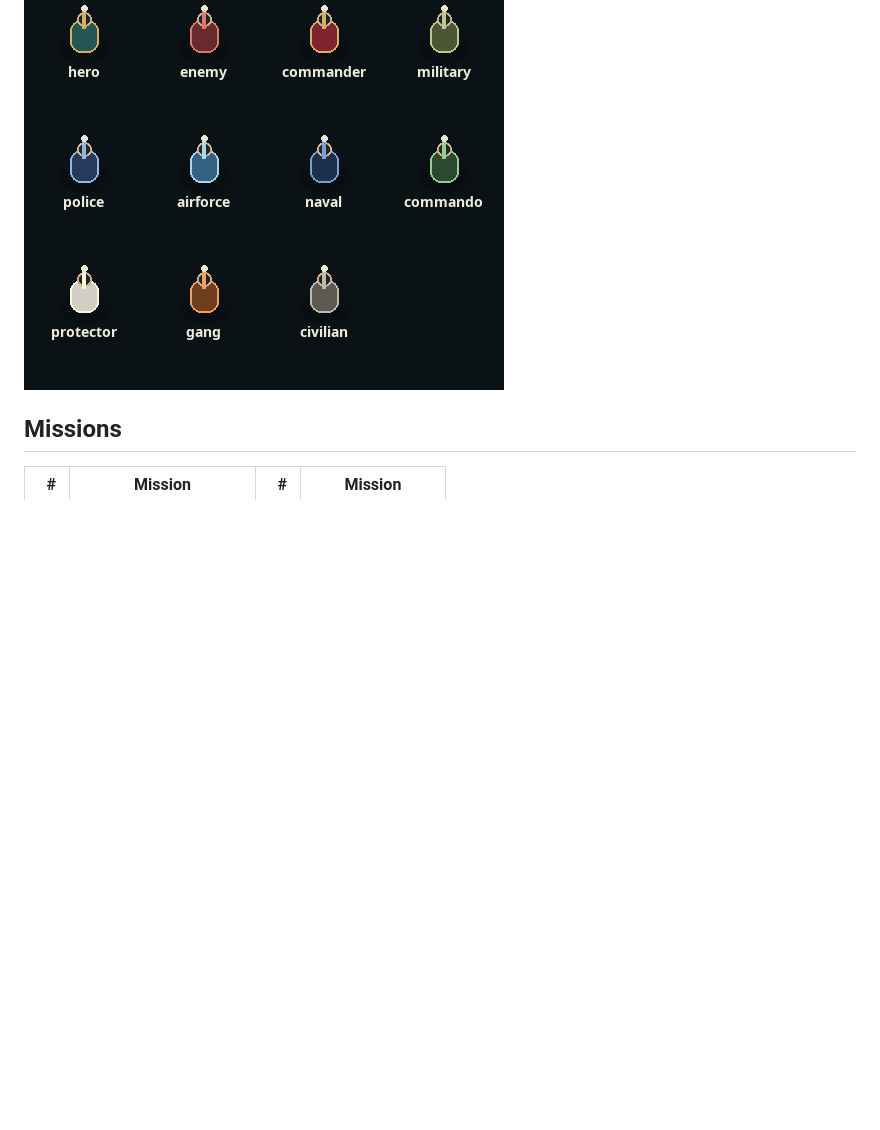
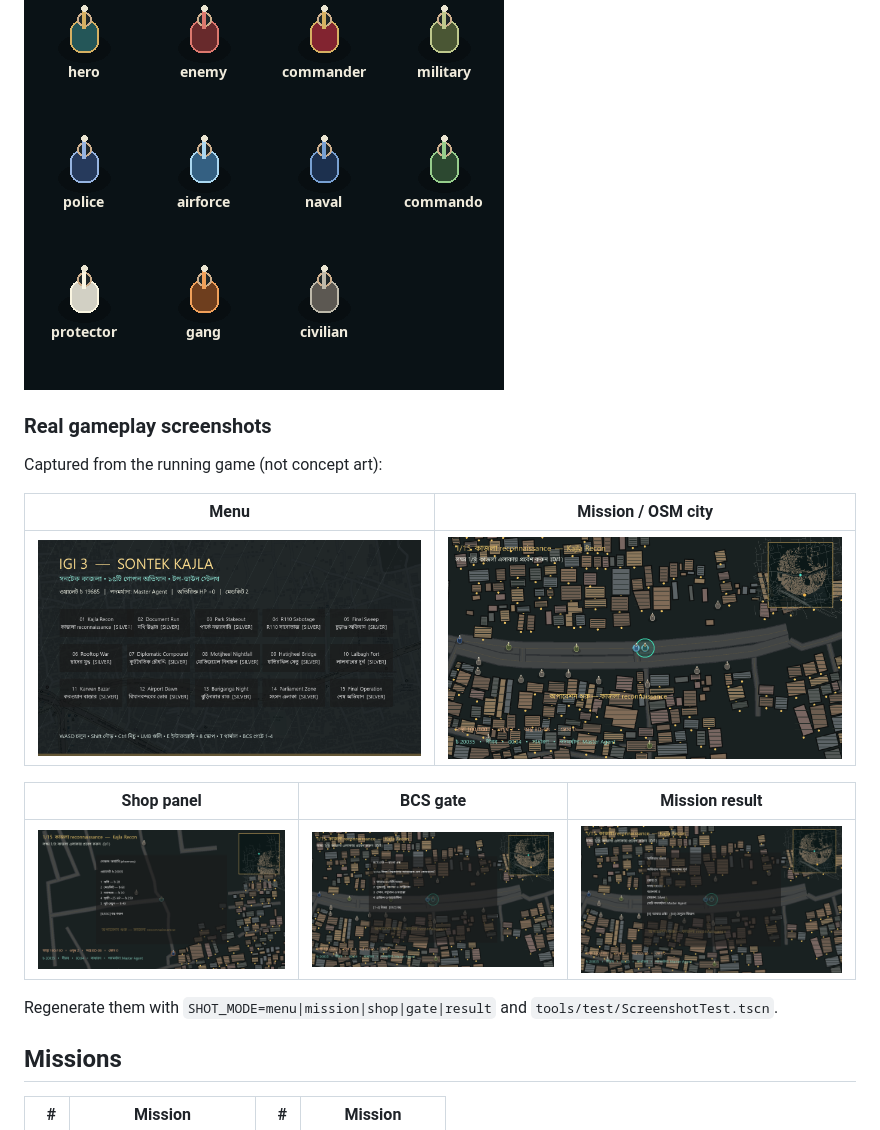
Before and after one commit to Sakibpedia/igi3-2d, a Markdown page: README.md, the part around the change. Drawn GitHub-style; pictures changed too: docs/images/gameplay-gate.png (added), docs/images/gameplay-menu.png (added), docs/images/gameplay-mission.png (added); blank space fills up the shorter version.

```diff
--- a/README.md
+++ b/README.md
@@ -23,6 +23,21 @@ Download `IGI3_2D.exe` from the [Releases page](https://github.com/Sakibpedia/ig
 - IGI-style touches: hero-only scope (8), thermal vision (T), drivable vehicles, hitscan shooting and a procedural sound bank.
 
 ![Actor sprites](docs/images/sprites.png)
+
+### Real gameplay screenshots
+
+Captured from the running game (not concept art):
+
+| Menu | Mission / OSM city |
+|---|---|
+| ![Mission select](docs/images/gameplay-menu.png) | ![Mission gameplay](docs/images/gameplay-mission.png) |
+
+| Shop panel | BCS gate | Mission result |
+|---|---|---|
+| ![Shop](docs/images/gameplay-shop.png) | ![BCS gate](docs/images/gameplay-gate.png) | ![Result](docs/images/gameplay-result.png) |
+
+Regenerate them with `SHOT_MODE=menu|mission|shop|gate|result` and
+`tools/test/ScreenshotTest.tscn`.
 
 ## Missions
 
```
Also changed, not shown: 13 other files.
